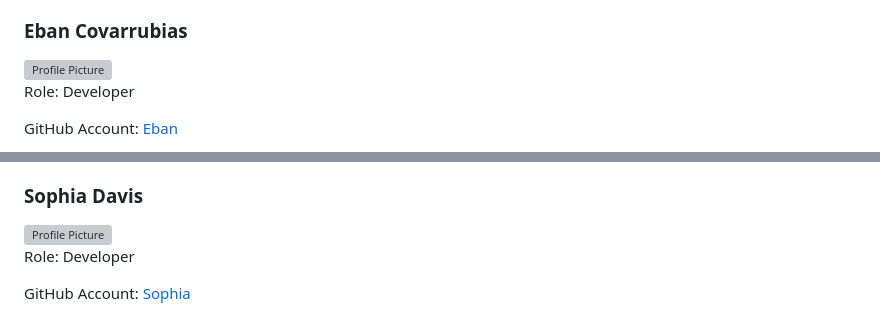
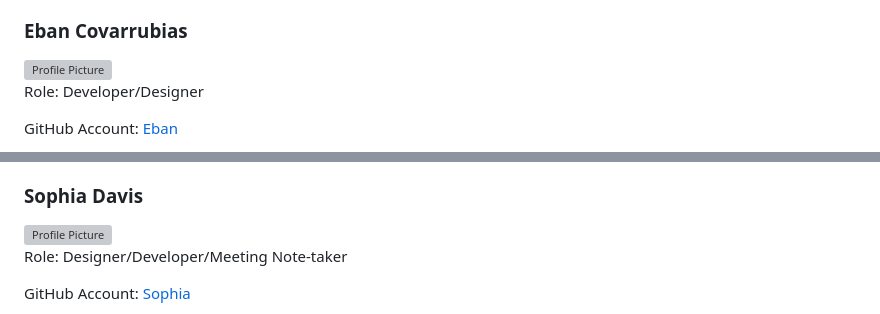
Before and after one commit to cse110-sp24-group12/cse110-sp24-group12, a Markdown page: admin/team.md, 2 parts joined by grey strips. GitHub-like rendering; grey boxes are pictures that could not be loaded.

Commit message:
Fix roles in the team page

```diff
--- a/admin/team.md
+++ b/admin/team.md
@@ -63,7 +63,7 @@ Bio: Hi! My name is Ramtin Tajbakhsh and I’m a third-year CS major at UCSD. I
 
 <img src="headshots/eban.WEBP" alt="Profile Picture" width="200">
 
-Role: Developer
+Role: Developer/Designer
 
 GitHub Account: [Eban](https://github.com/Eban-Covarrubias)
 
@@ -133,7 +133,7 @@ Bio: Hi! My name is Wen Hsin Chang and I am a second-year transfer student at UC
 
 <img src="headshots/sophia.jpeg" alt="Profile Picture" width="200">
 
-Role: Developer
+Role: Designer/Developer/Meeting Note-taker
 
 GitHub Account: [Sophia](https://github.com/sadsoap)
 
```
